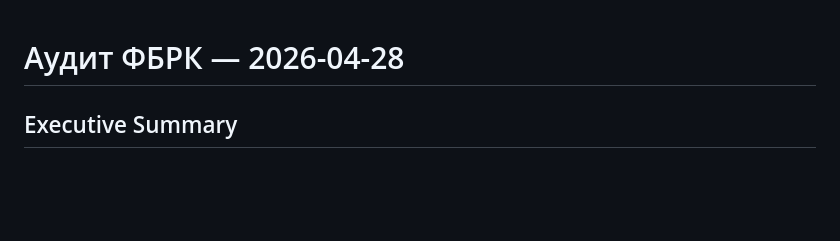
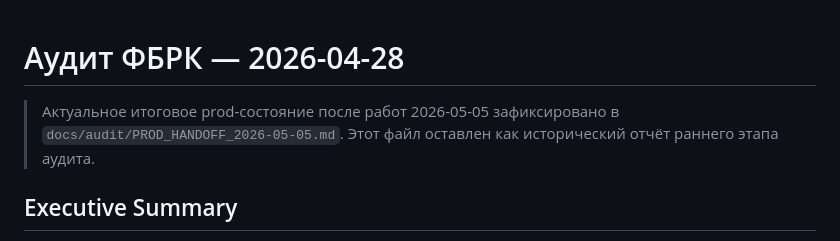
Before and after one commit to belilovsky/fbrk-clone, a Markdown page: docs/audit/AUDIT_REPORT.md, the part around the change. GitHub-like rendering; blank space fills up the shorter version.

```diff
--- a/docs/audit/AUDIT_REPORT.md
+++ b/docs/audit/AUDIT_REPORT.md
@@ -1,4 +1,8 @@
 # Аудит ФБРК — 2026-04-28
+
+> Актуальное итоговое prod-состояние после работ 2026-05-05 зафиксировано в
+> `docs/audit/PROD_HANDOFF_2026-05-05.md`.
+> Этот файл оставлен как исторический отчёт раннего этапа аудита.
 
 ## Executive Summary
 
```
Also changed, not shown: docs/audit/FINAL_AUDIT_REPORT.md (+5 -0 lines), docs/audit/PROD_HANDOFF_2026-05-05.md (added, +167 -0 lines).
